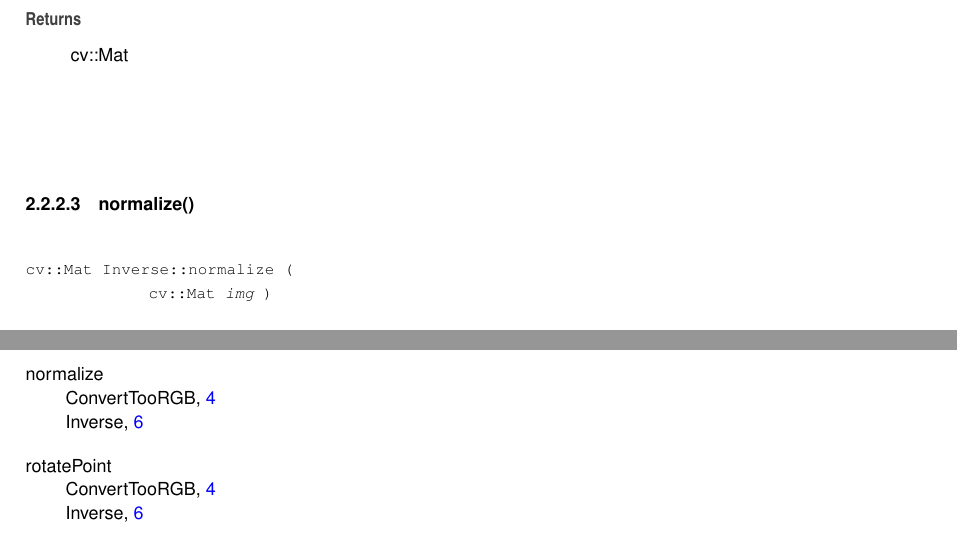
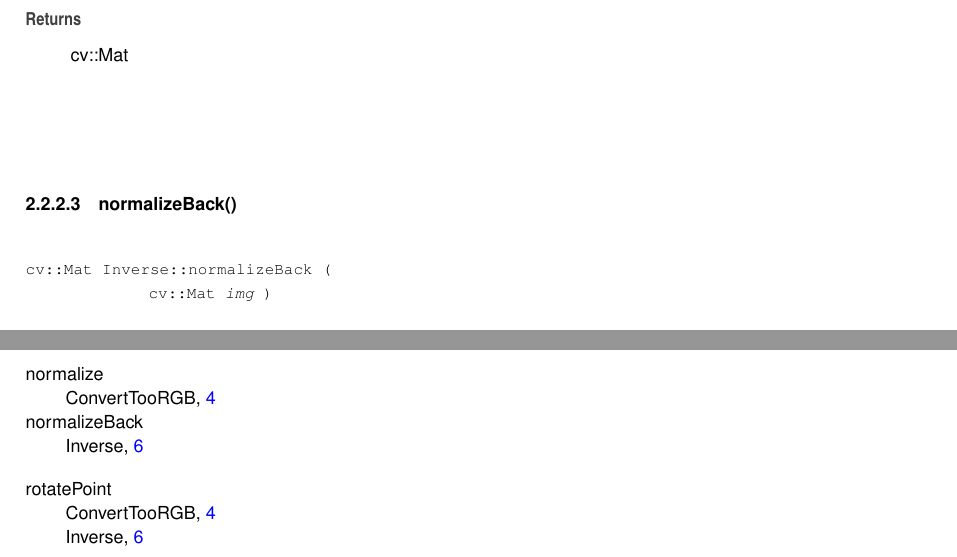
Before and after one commit to Enkelena/oRGB, a LaTeX book (0rgb/doc/latex/refman.tex, which reads 0rgb/doc/latex/classInverse.tex): two parts of pages 10 and 11 of 11, joined at a grey line, cut so that both start at the same text. Compiled offline with pdfLaTeX.

Commit message:
doxygen last update, inverse functions done

```diff
--- a/0rgb/doc/latex/classInverse.tex
+++ b/0rgb/doc/latex/classInverse.tex
@@ -64,11 +64,11 @@ function that returns a vector after it has been multiplied with a specific matr
 \begin{DoxyReturn}{Returns}
 cv\+::\+Mat
 \end{DoxyReturn}
-\mbox{\Hypertarget{classInverse_acf6492374ad55f41ea024071af502de3}\label{classInverse_acf6492374ad55f41ea024071af502de3}}
-\index{Inverse@{Inverse}!normalize@{normalize}}
-\index{normalize@{normalize}!Inverse@{Inverse}}
-\doxysubsubsection{\texorpdfstring{normalize()}{normalize()}}
-{\footnotesize\ttfamily cv\+::\+Mat Inverse\+::normalize (\begin{DoxyParamCaption}\item[{cv\+::\+Mat}]{img }\end{DoxyParamCaption})}
+\mbox{\Hypertarget{classInverse_af53f3702bc6112f88bc2474378a60518}\label{classInverse_af53f3702bc6112f88bc2474378a60518}}
+\index{Inverse@{Inverse}!normalizeBack@{normalizeBack}}
+\index{normalizeBack@{normalizeBack}!Inverse@{Inverse}}
+\doxysubsubsection{\texorpdfstring{normalizeBack()}{normalizeBack()}}
+{\footnotesize\ttfamily cv\+::\+Mat Inverse\+::normalize\+Back (\begin{DoxyParamCaption}\item[{cv\+::\+Mat}]{img }\end{DoxyParamCaption})}
 
 
 
```
Also changed, not shown: 0rgb/doc/latex/classInverse.tex (2 more changed lines), 14 other files.
